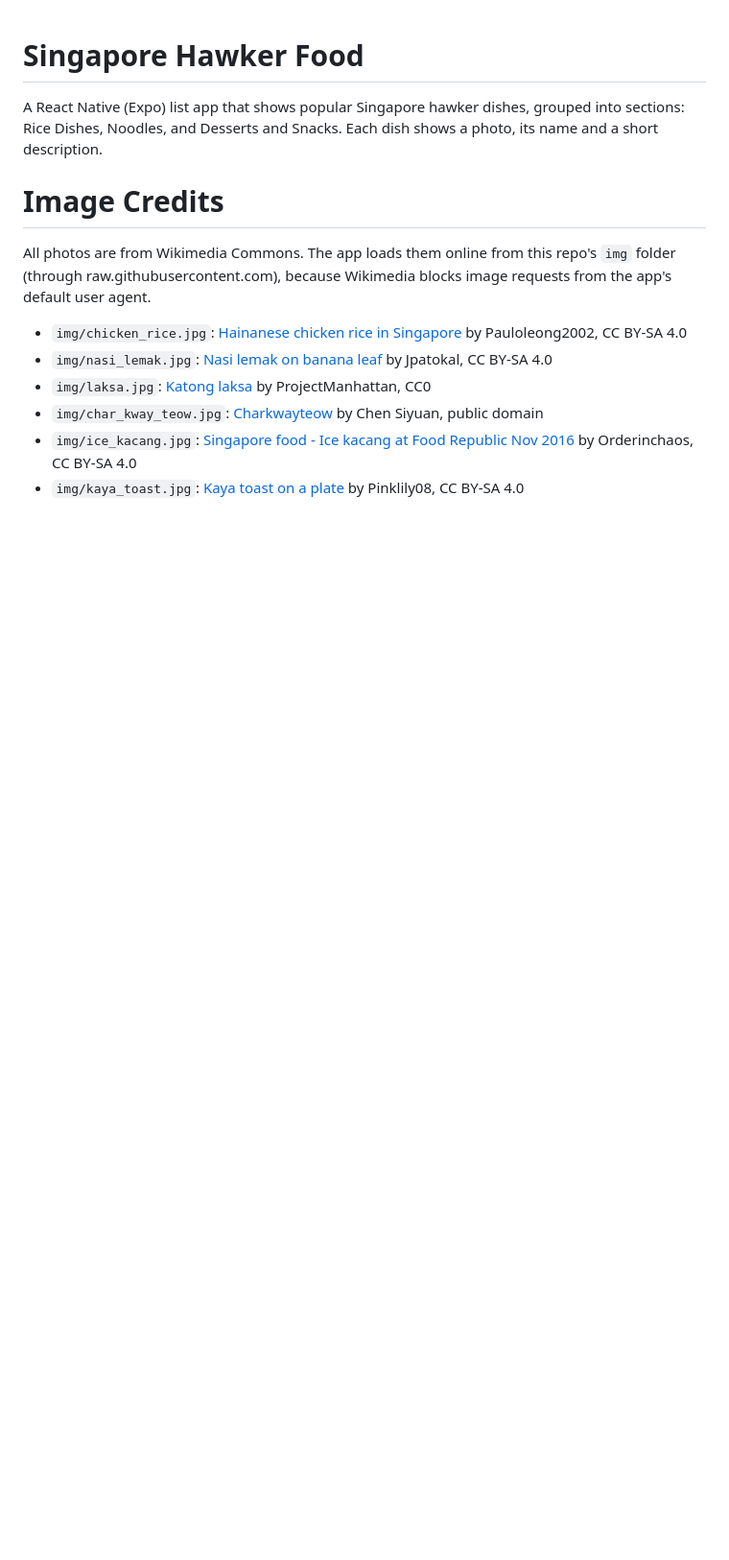
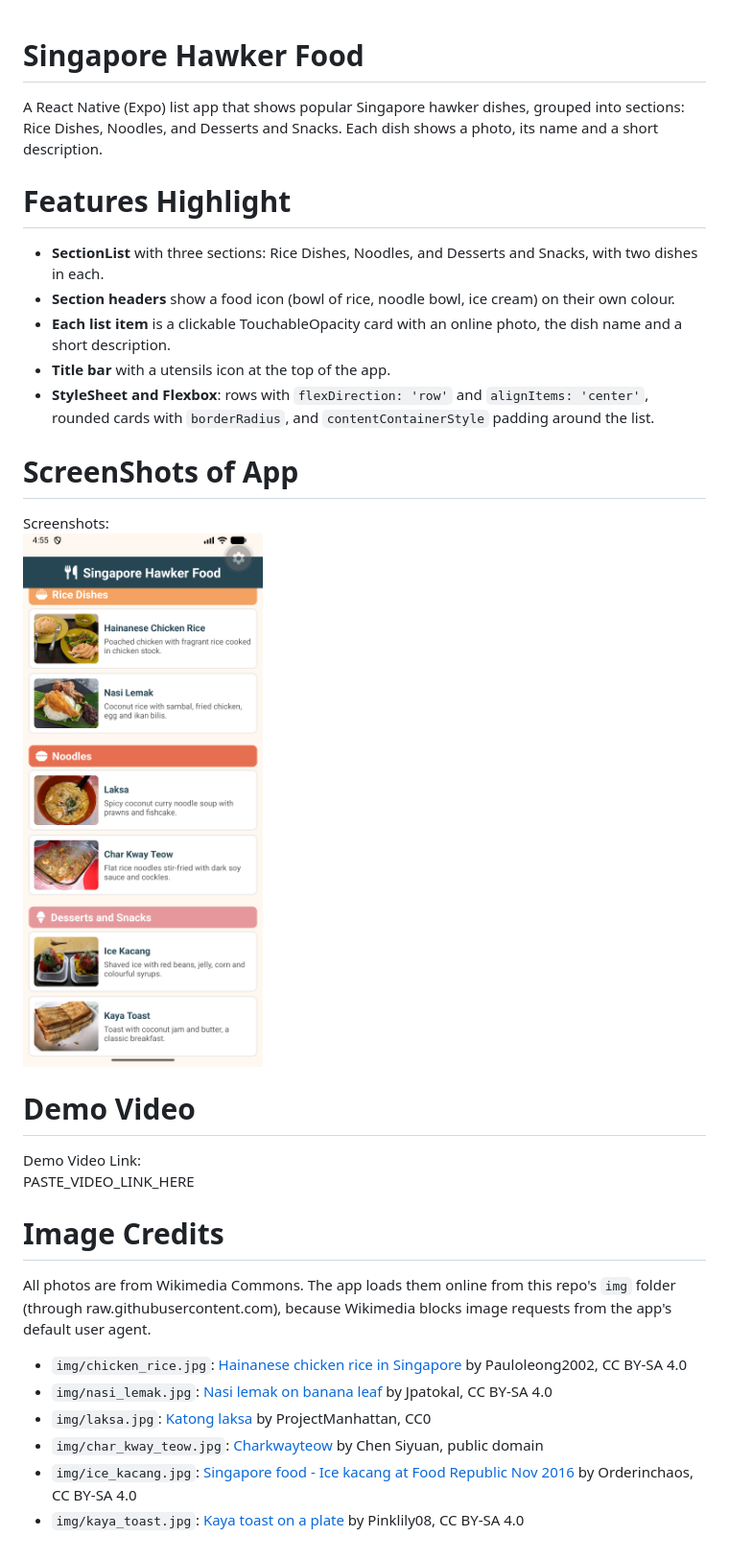
Before and after one commit to Leon-a11y-alt/C346_L10List, a Markdown page: README.md, the part around the change. Shown at 96% size. GitHub-like rendering; pictures changed too: screenshots/food_list.png (added); blank space fills up the shorter version.

Commit message:
Add README with features, screenshots and demo video section
The demo video link is a placeholder until the video is uploaded.

Co-Authored-By: Claude Opus 5.5 <noreply@anthropic.com>

```diff
--- a/README.md
+++ b/README.md
@@ -1,6 +1,24 @@
 # Singapore Hawker Food
 
 A React Native (Expo) list app that shows popular Singapore hawker dishes, grouped into sections: Rice Dishes, Noodles, and Desserts and Snacks. Each dish shows a photo, its name and a short description.
+
+# Features Highlight
+
+- **SectionList** with three sections: Rice Dishes, Noodles, and Desserts and Snacks, with two dishes in each.
+- **Section headers** show a food icon (bowl of rice, noodle bowl, ice cream) on their own colour.
+- **Each list item** is a clickable TouchableOpacity card with an online photo, the dish name and a short description.
+- **Title bar** with a utensils icon at the top of the app.
+- **StyleSheet and Flexbox**: rows with `flexDirection: 'row'` and `alignItems: 'center'`, rounded cards with `borderRadius`, and `contentContainerStyle` padding around the list.
+
+# ScreenShots of App
+
+Screenshots: <br>
+<img src="screenshots/food_list.png" width="250">
+
+# Demo Video
+
+Demo Video Link: <br>
+PASTE_VIDEO_LINK_HERE
 
 # Image Credits
 All photos are from Wikimedia Commons. The app loads them online from this repo's `img` folder (through raw.githubusercontent.com), because Wikimedia blocks image requests from the app's default user agent.
```
